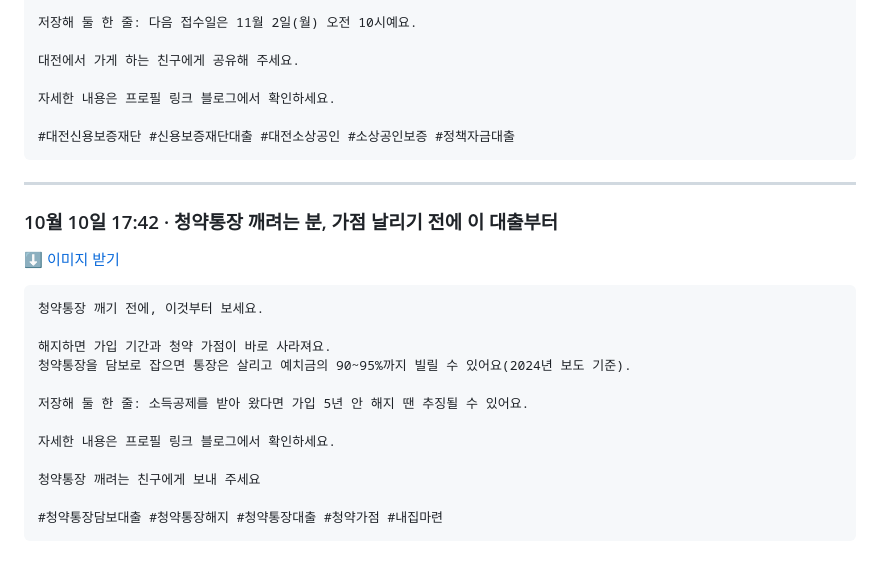
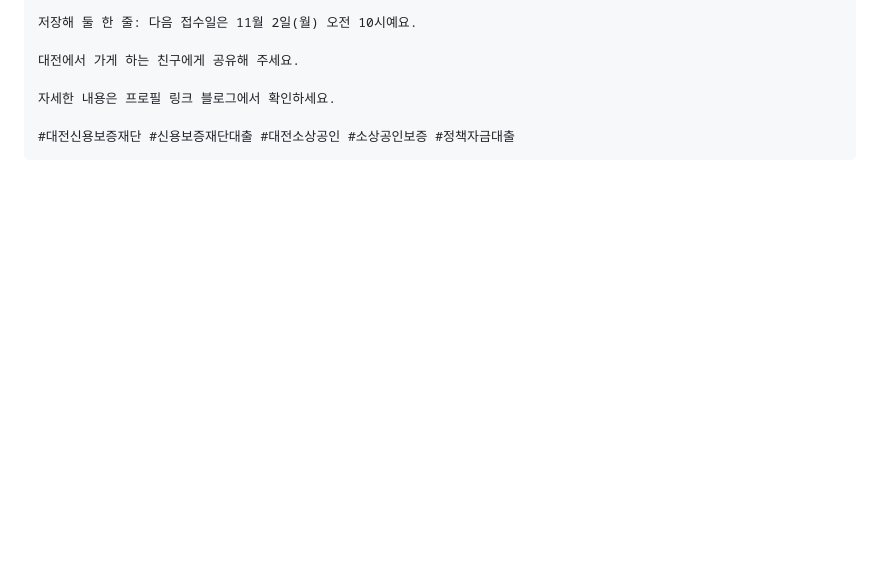
Before and after one commit to koongkwanp-source/koan-cards, a Markdown page: reels/README.md, the part around one of its changes. Rendered like a GitHub page; blank space fills up the shorter version.

````diff
--- a/reels/README.md
+++ b/reels/README.md
@@ -732,24 +779,3 @@ A-2블록과 A-3블록은 한 곳만 신청할 수 있어요.
 
 #대전신용보증재단 #신용보증재단대출 #대전소상공인 #소상공인보증 #정책자금대출
 ```
-
----
-
-### 10월 10일 17:42 · 청약통장 깨려는 분, 가점 날리기 전에 이 대출부터
-
-[⬇️ 이미지 받기](https://raw.githubusercontent.com/koongkwanp-source/koan-cards/main/reels/20261010-084010-f622105a/summary.jpg)
-
-```
-청약통장 깨기 전에, 이것부터 보세요.
-
-해지하면 가입 기간과 청약 가점이 바로 사라져요.
-청약통장을 담보로 잡으면 통장은 살리고 예치금의 90~95%까지 빌릴 수 있어요(2024년 보도 기준).
-
-저장해 둘 한 줄: 소득공제를 받아 왔다면 가입 5년 안 해지 땐 추징될 수 있어요.
-
-자세한 내용은 프로필 링크 블로그에서 확인하세요.
-
-청약통장 깨려는 친구에게 보내 주세요
-
-#청약통장담보대출 #청약통장해지 #청약통장대출 #청약가점 #내집마련
-```
````
Also changed, not shown: other parts of reels/README.md (+47 -0 lines).
